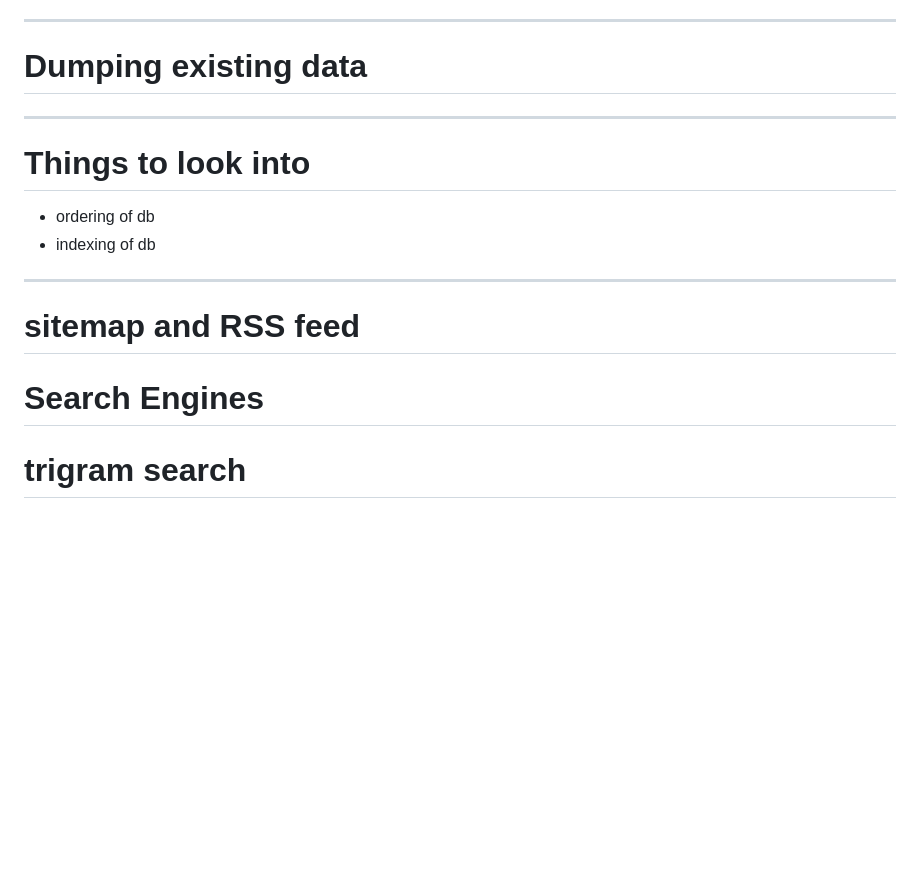
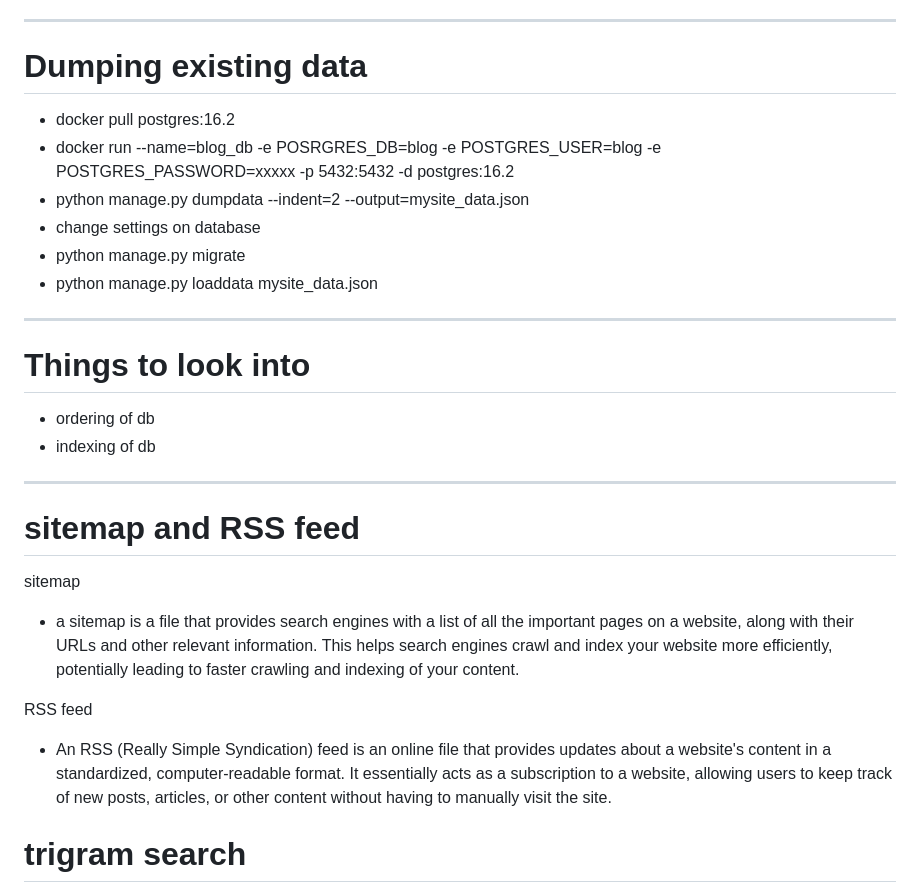
Before and after one commit to chris-sooseok/Django-by-5-example, a Markdown page: mysite/notes.md, the part around the change. GitHub-like rendering; blank space fills up the shorter version.

Commit message:
Chapter 4: building-social-website

```diff
--- a/mysite/notes.md
+++ b/mysite/notes.md
@@ -57,7 +57,12 @@ python manage.py makemigrations --name=filename --empty blog
 
 ------------------------------------------------------------------------------------------
 # Dumping existing data
-
+- docker pull postgres:16.2
+- docker run --name=blog_db -e POSRGRES_DB=blog -e POSTGRES_USER=blog -e POSTGRES_PASSWORD=xxxxx -p 5432:5432 -d postgres:16.2
+- python manage.py dumpdata --indent=2 --output=mysite_data.json
+- change settings on database
+- python manage.py migrate
+- python manage.py loaddata mysite_data.json
 
 ------------------------------------------------------------------------------------------
 # Things to look into
@@ -66,9 +71,11 @@ python manage.py makemigrations --name=filename --empty blog
 
 ------------------------------------------------------------------------------------------
 # sitemap and RSS feed
+sitemap
+- a sitemap is a file that provides search engines with a list of all the important pages on a website, along with their URLs and other relevant information. This helps search engines crawl and index your website more efficiently, potentially leading to faster crawling and indexing of your content.
 
-
-# Search Engines
+RSS feed
+- An RSS (Really Simple Syndication) feed is an online file that provides updates about a website's content in a standardized, computer-readable format. It essentially acts as a subscription to a website, allowing users to keep track of new posts, articles, or other content without having to manually visit the site.
 
 # trigram search
 Inspect similarities between words
```
Also changed, not shown: mysite/chapters.md (added, +17 -0 lines).
